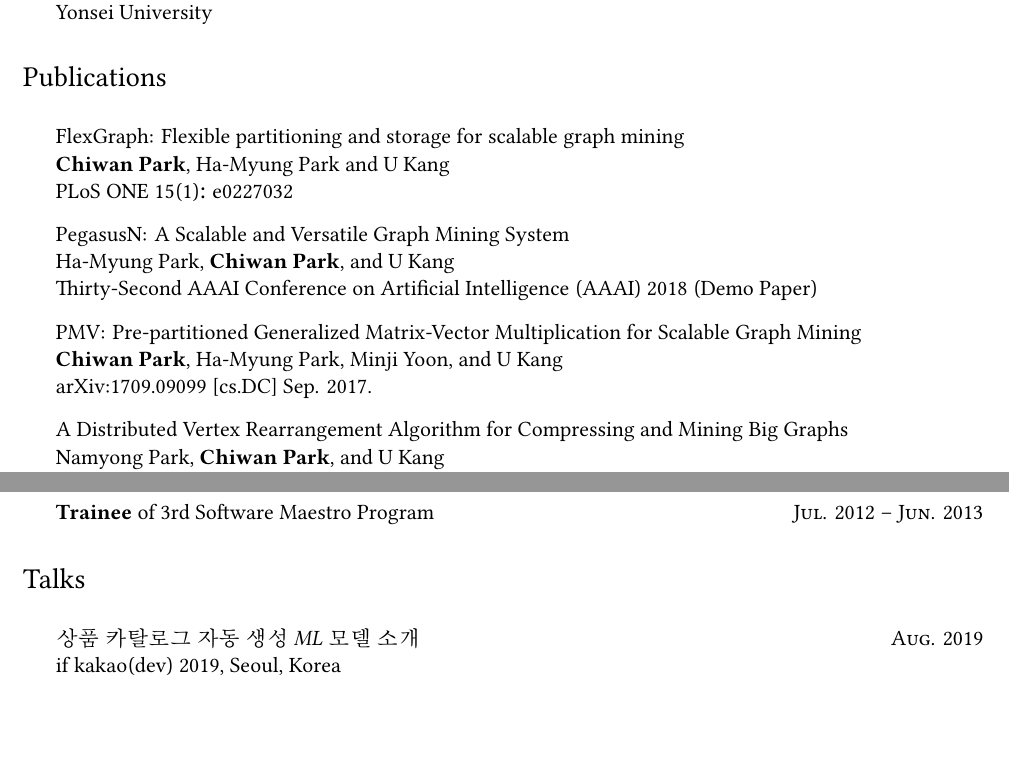
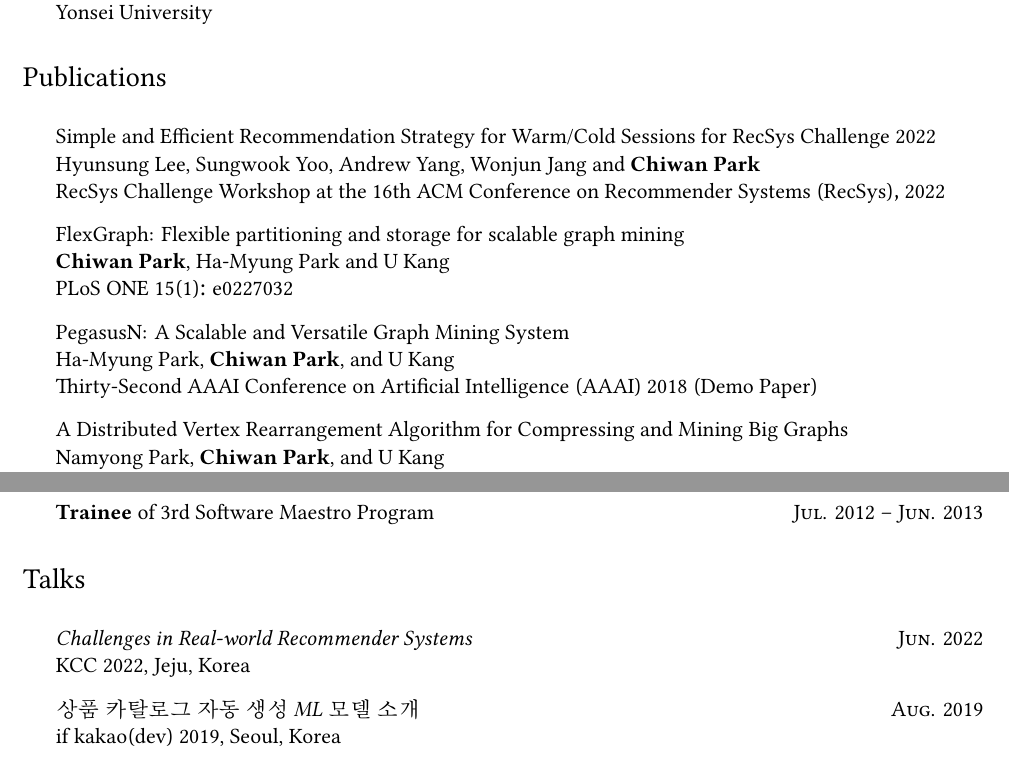
Before and after one commit to chiwanpark/curriculum-vitae, a LaTeX CV (curriculum-vitae.tex): two parts of pages 1 and 3 of 3, joined at a grey line, cut so that both start at the same text, the shorter picture padded with empty space. Compiled offline with XeLaTeX.

Commit message:
Add RecSys Workshop 2022 paper and KCC 2022 talk

```diff
--- a/curriculum-vitae.tex
+++ b/curriculum-vitae.tex
@@ -93,18 +93,18 @@
 % PUBLICATIONS
 \section*{Publications}
 \begin{itemize}
+  \item Simple and Efficient Recommendation Strategy for Warm/Cold Sessions for RecSys Challenge 2022\\
+  Hyunsung Lee, Sungwook Yoo, Andrew Yang, Wonjun Jang and \textbf{Chiwan Park}\\
+  RecSys Challenge Workshop at the 16th ACM Conference on Recommender Systems (RecSys), 2022
   \item FlexGraph: Flexible partitioning and storage for scalable graph mining\\
   \textbf{Chiwan Park}, Ha-Myung Park and U Kang\\
   PLoS ONE 15(1): e0227032
   \item PegasusN: A Scalable and Versatile Graph Mining System\\
   Ha-Myung Park, \textbf{Chiwan Park}, and U Kang\\
   Thirty-Second AAAI Conference on Artificial Intelligence (AAAI) 2018 (Demo Paper)
-  \item PMV: Pre-partitioned Generalized Matrix-Vector Multiplication for Scalable Graph Mining\\
-  \textbf{Chiwan Park}, Ha-Myung Park, Minji Yoon, and U Kang\\
-  arXiv:1709.09099 [cs.DC] Sep. 2017.
-	\item A Distributed Vertex Rearrangement Algorithm for Compressing and Mining Big Graphs\\
-	Namyong Park, \textbf{Chiwan Park}, and U Kang\\
-	Journal of KIISE, Vol. 43, No. 10, pp. 1131-1143, 2016.
+  \item A Distributed Vertex Rearrangement Algorithm for Compressing and Mining Big Graphs\\
+  Namyong Park, \textbf{Chiwan Park}, and U Kang\\
+  Journal of KIISE, Vol. 43, No. 10, pp. 1131-1143, 2016.
 \end{itemize}
 
 % PATENTS
@@ -185,6 +185,8 @@
 % TALKS
 \section*{Talks}
 \begin{itemize}
+  \item \href{https://speakerdeck.com/chiwanpark/challenges-in-real-world-recommender-systems}{\textit{Challenges in Real-world Recommender Systems}}\hfill\textsc{Jun. 2022}\\
+        KCC 2022, Jeju, Korea
   \item \href{http://j.mp/chiwanpark-ifkakao2019}{\textit{상품 카탈로그 자동 생성 ML 모델 소개}}\hfill\textsc{Aug. 2019}\\
         if kakao(dev) 2019, Seoul, Korea
   \item \href{http://j.mp/d2-campus-seminar-4th-park}{\textit{학교에선 알려주지 않는 오픈 소스 이야기}}\hfill\textsc{Feb. 2016}\\
```
